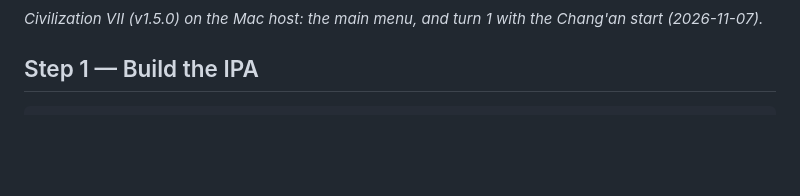
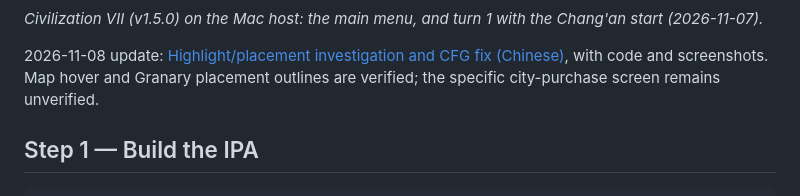
Before and after one commit to leyizong/nxnative-tutorial-skill, a Markdown page: README.en.md, the part around the change. Drawn GitHub-style; blank space fills up the shorter version.

Commit message:
docs: document Civ VII highlight CFG fix and verified results

```diff
--- a/README.en.md
+++ b/README.en.md
@@ -85,6 +85,8 @@ What differs from a Switch 1 build, and what to expect:
 ![Civilization VII turn 1, Chang'an start (Mac host)](assets/civ7-in-game-turn1.jpg)
 
 *Civilization VII (v1.5.0) on the Mac host: the main menu, and turn 1 with the Chang'an start (2026-11-07).*
+
+2026-11-08 update: [Highlight/placement investigation and CFG fix (Chinese)](civ7-highlight-fix.zh-CN.md), with code and screenshots. Map hover and Granary placement outlines are verified; the specific city-purchase screen remains unverified.
 
 ## Step 1 — Build the IPA
 
```
Also changed, not shown: README.md (+2 -0 lines), civ7-highlight-fix.zh-CN.md (added, +66 -0 lines), civ7.zh-CN.md (+7 -3 lines), assets/civ7-highlight-fixed.jpg (added), assets/civ7-placement-fixed.jpg (added).
